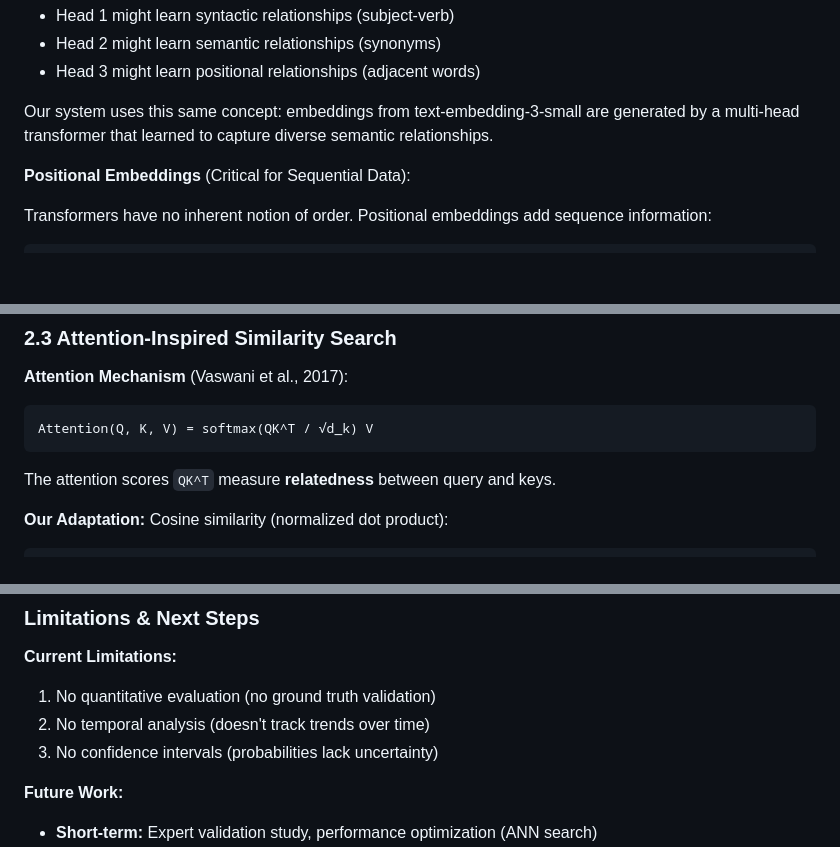
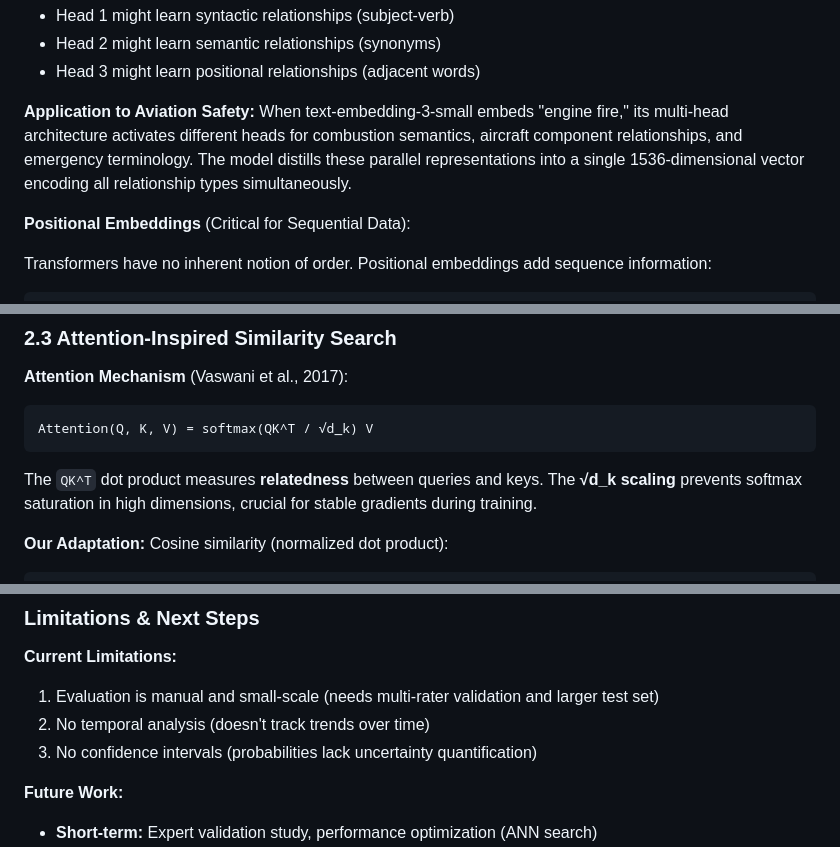
Before and after one commit to Kshetkar1/NTSB-aviation-diagnosis-Transformers-Project, a Markdown page: README_PRESENTATION.md, 3 parts joined by grey strips. GitHub-like rendering; blank space fills up the shorter version.

````diff
--- a/README_PRESENTATION.md
+++ b/README_PRESENTATION.md
@@ -136,7 +136,7 @@ return Y
 - Head 2 might learn semantic relationships (synonyms)
 - Head 3 might learn positional relationships (adjacent words)
 
-Our system uses this same concept: embeddings from text-embedding-3-small are generated by a multi-head transformer that learned to capture diverse semantic relationships.
+**Application to Aviation Safety:** When text-embedding-3-small embeds "engine fire," its multi-head architecture activates different heads for combustion semantics, aircraft component relationships, and emergency terminology. The model distills these parallel representations into a single 1536-dimensional vector encoding all relationship types simultaneously.
 
 **Positional Embeddings** (Critical for Sequential Data):
 
@@ -185,7 +185,7 @@ Layer norm ensures stable gradients during training, critical for deep transform
 Attention(Q, K, V) = softmax(QK^T / √d_k) V
 ```
 
-The attention scores `QK^T` measure **relatedness** between query and keys.
+The `QK^T` dot product measures **relatedness** between queries and keys. The **√d_k scaling** prevents softmax saturation in high dimensions, crucial for stable gradients during training.
 
 **Our Adaptation:** Cosine similarity (normalized dot product):
 
@@ -470,9 +472,9 @@ def calculate_weighted_diagnosis(scores, matches, top_n=50):
 ### Limitations & Next Steps
 
 **Current Limitations:**
-1. No quantitative evaluation (no ground truth validation)
+1. Evaluation is manual and small-scale (needs multi-rater validation and larger test set)
 2. No temporal analysis (doesn't track trends over time)
-3. No confidence intervals (probabilities lack uncertainty)
+3. No confidence intervals (probabilities lack uncertainty quantification)
 
 **Future Work:**
 - **Short-term:** Expert validation study, performance optimization (ANN search)
````
Also changed, not shown: other parts of README_PRESENTATION.md (+2 -0 lines), PRESENTATION_SCRIPT.md (+71 -105 lines).
